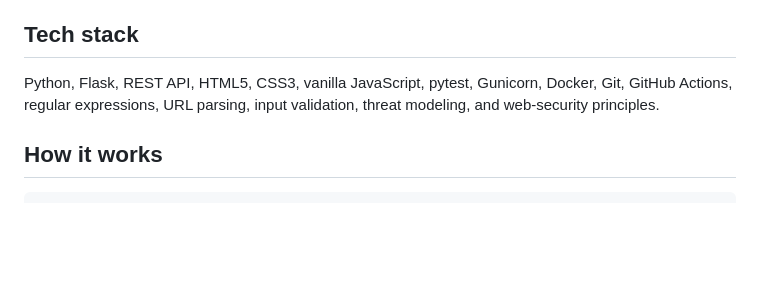
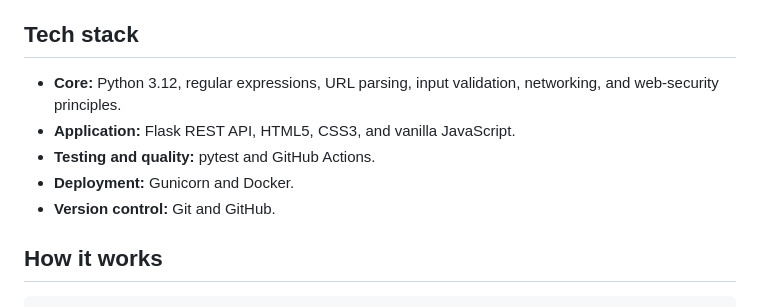
Before and after one commit to Siddiquitaha123/phishguard, a Markdown page: README.md, the part around the change. Rendered like a GitHub page; blank space fills up the shorter version.

Commit message:
Organize README technology stack

```diff
--- a/README.md
+++ b/README.md
@@ -17,7 +17,11 @@ I built PhishGuard as an explainable phishing-triage application for analyzing s
 
 ## Tech stack
 
-Python, Flask, REST API, HTML5, CSS3, vanilla JavaScript, pytest, Gunicorn, Docker, Git, GitHub Actions, regular expressions, URL parsing, input validation, threat modeling, and web-security principles.
+- **Core:** Python 3.12, regular expressions, URL parsing, input validation, networking, and web-security principles.
+- **Application:** Flask REST API, HTML5, CSS3, and vanilla JavaScript.
+- **Testing and quality:** pytest and GitHub Actions.
+- **Deployment:** Gunicorn and Docker.
+- **Version control:** Git and GitHub.
 
 ## How it works
 
```
